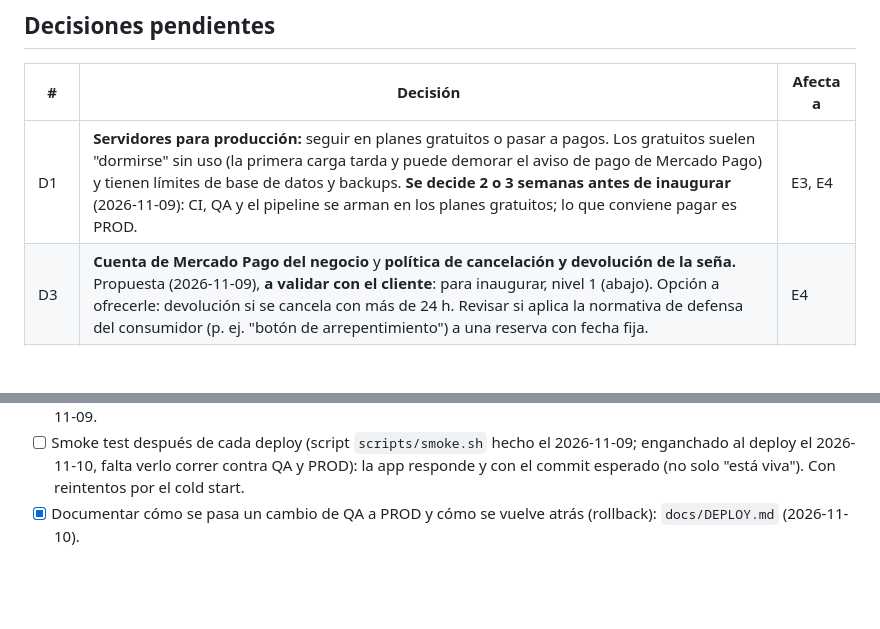
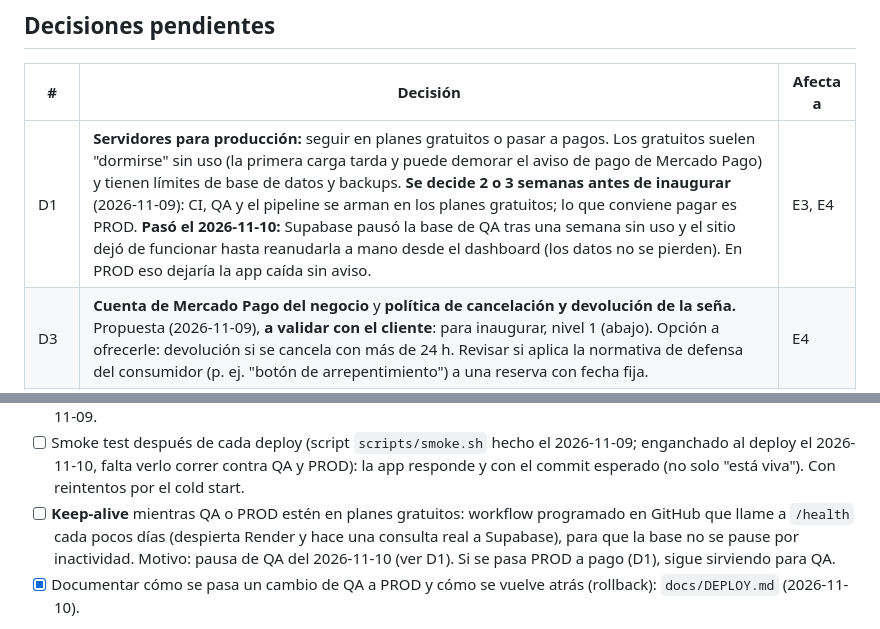
Before and after one commit to Magdalenagomezf/H1-canchas, a Markdown page: ROADMAP.md, 2 parts joined by grey strips. Drawn GitHub-style; blank space fills up the shorter version.

Commit message:
docs: note Supabase free-plan pause and keep-alive task in roadmap

```diff
--- a/ROADMAP.md
+++ b/ROADMAP.md
@@ -14,7 +14,7 @@ Cómo se usa este archivo:
 
 | # | Decisión | Afecta a |
 |---|----------|----------|
-| D1 | **Servidores para producción:** seguir en planes gratuitos o pasar a pagos. Los gratuitos suelen "dormirse" sin uso (la primera carga tarda y puede demorar el aviso de pago de Mercado Pago) y tienen límites de base de datos y backups. **Se decide 2 o 3 semanas antes de inaugurar** (2026-11-09): CI, QA y el pipeline se arman en los planes gratuitos; lo que conviene pagar es PROD. | E3, E4 |
+| D1 | **Servidores para producción:** seguir en planes gratuitos o pasar a pagos. Los gratuitos suelen "dormirse" sin uso (la primera carga tarda y puede demorar el aviso de pago de Mercado Pago) y tienen límites de base de datos y backups. **Se decide 2 o 3 semanas antes de inaugurar** (2026-11-09): CI, QA y el pipeline se arman en los planes gratuitos; lo que conviene pagar es PROD. **Pasó el 2026-11-10:** Supabase pausó la base de QA tras una semana sin uso y el sitio dejó de funcionar hasta reanudarla a mano desde el dashboard (los datos no se pierden). En PROD eso dejaría la app caída sin aviso. | E3, E4 |
 | D3 | **Cuenta de Mercado Pago del negocio** y **política de cancelación y devolución de la seña.** Propuesta (2026-11-09), **a validar con el cliente**: para inaugurar, nivel 1 (abajo). Opción a ofrecerle: devolución si se cancela con más de 24 h. Revisar si aplica la normativa de defensa del consumidor (p. ej. "botón de arrepentimiento") a una reserva con fecha fija. | E4 |
 | D9 | **Precios por horario y días especiales** (a hablar con el cliente): ¿cobran distinto de noche (por la luz) o los fines de semana? ¿Hay feriados o días cerrados? Hoy cada cancha tiene un solo precio y todos los turnos abren todos los días. Si aplica, se crea una épica. | — |
 | D10 | **Porcentaje de la seña** (a hablar con el cliente): hoy es 15% (`DEPOSIT_PERCENTAGE`), un valor puesto por defecto. | E4 |
@@ -46,6 +46,7 @@ Orden decidido (2026-11-09): primero CI, después QA y PROD. Modelo: Continuous
 - [ ] Si fallan el smoke o los E2E de QA, PROD queda salteado y ni pide aprobación.
 - [x] `/health` devuelve el commit que está corriendo (y ahora sí consulta la base: 503 si no responde). Hecho el 2026-11-09.
 - [ ] Smoke test después de cada deploy (script `scripts/smoke.sh` hecho el 2026-11-09; enganchado al deploy el 2026-11-10, falta verlo correr contra QA y PROD): la app responde y con el commit esperado (no solo "está viva"). Con reintentos por el cold start.
+- [ ] **Keep-alive** mientras QA o PROD estén en planes gratuitos: workflow programado en GitHub que llame a `/health` cada pocos días (despierta Render y hace una consulta real a Supabase), para que la base no se pause por inactividad. Motivo: pausa de QA del 2026-11-10 (ver D1). Si se pasa PROD a pago (D1), sigue sirviendo para QA.
 - [x] Documentar cómo se pasa un cambio de QA a PROD y cómo se vuelve atrás (rollback): `docs/DEPLOY.md` (2026-11-10).
 
 Si se cambia de proveedor, el CI, los tests y el proceso sobreviven enteros; se rehace solo el paso de deploy, las variables y la migración de la base (`pg_dump`/`pg_restore`). Con dominio propio, las URLs de Google, Mercado Pago y CORS no cambian.
```
